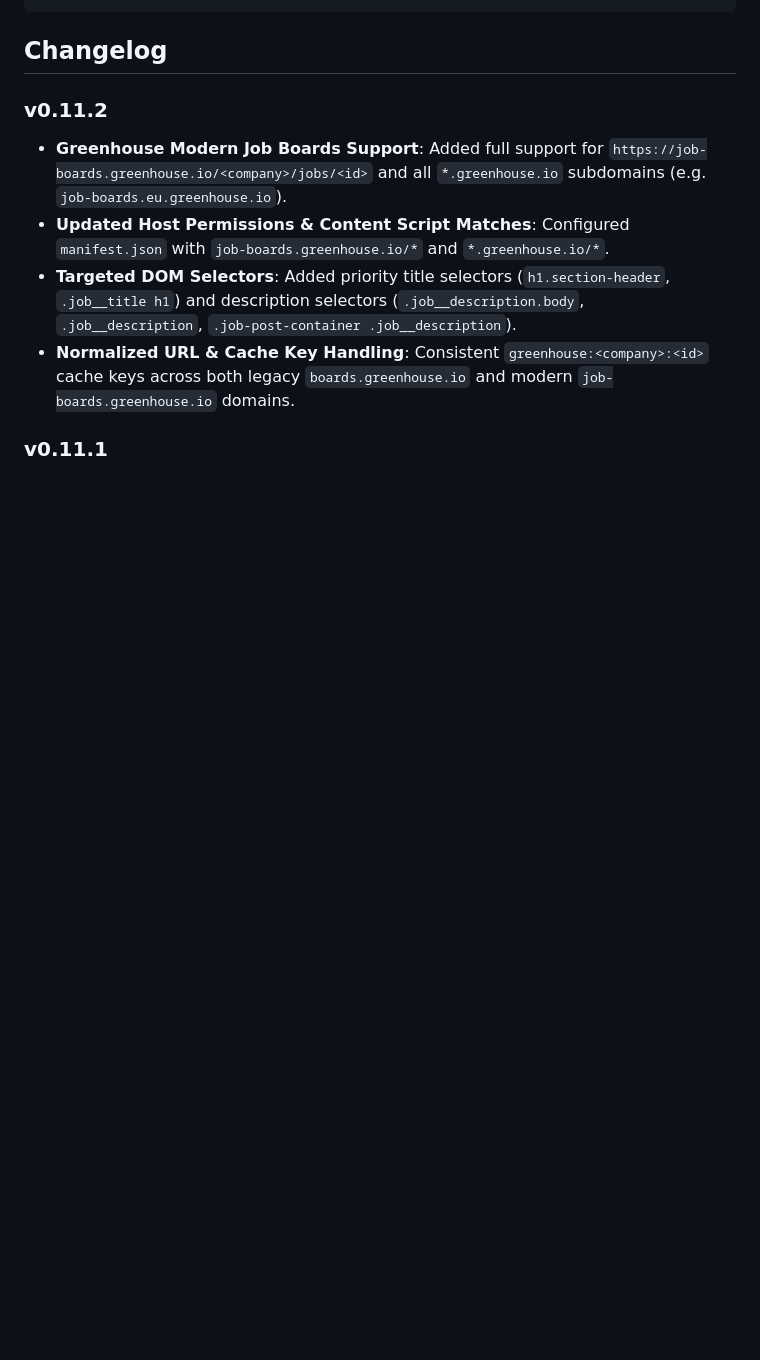
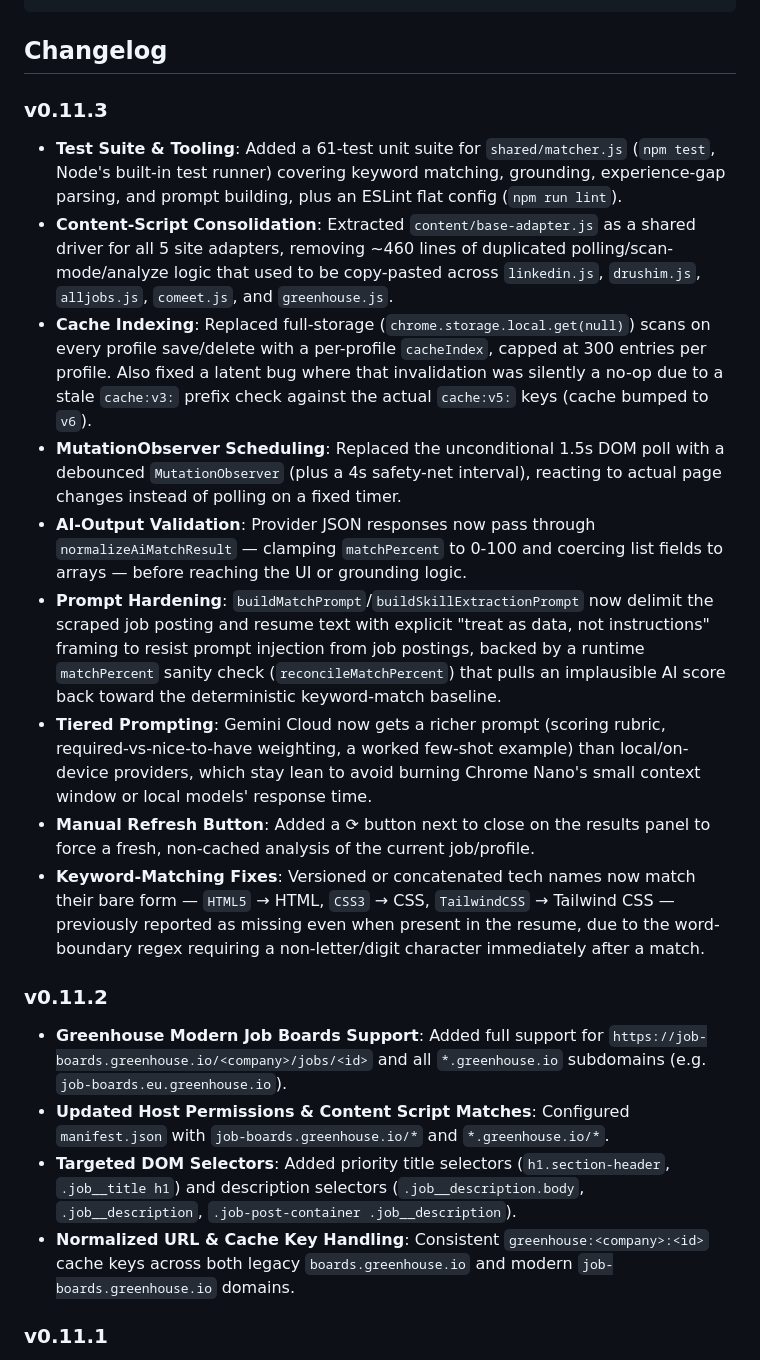
Before and after one commit to alexg-93/jobmatch-extension, a Markdown page: README.md, the part around one of its changes. Drawn GitHub-style; blank space fills up the shorter version.

````diff
--- a/README.md
+++ b/README.md
@@ -90,6 +107,17 @@ popup/
 ```
 
 ## Changelog
+
+### v0.11.3
+- **Test Suite & Tooling**: Added a 61-test unit suite for `shared/matcher.js` (`npm test`, Node's built-in test runner) covering keyword matching, grounding, experience-gap parsing, and prompt building, plus an ESLint flat config (`npm run lint`).
+- **Content-Script Consolidation**: Extracted `content/base-adapter.js` as a shared driver for all 5 site adapters, removing ~460 lines of duplicated polling/scan-mode/analyze logic that used to be copy-pasted across `linkedin.js`, `drushim.js`, `alljobs.js`, `comeet.js`, and `greenhouse.js`.
+- **Cache Indexing**: Replaced full-storage (`chrome.storage.local.get(null)`) scans on every profile save/delete with a per-profile `cacheIndex`, capped at 300 entries per profile. Also fixed a latent bug where that invalidation was silently a no-op due to a stale `cache:v3:` prefix check against the actual `cache:v5:` keys (cache bumped to `v6`).
+- **MutationObserver Scheduling**: Replaced the unconditional 1.5s DOM poll with a debounced `MutationObserver` (plus a 4s safety-net interval), reacting to actual page changes instead of polling on a fixed timer.
+- **AI-Output Validation**: Provider JSON responses now pass through `normalizeAiMatchResult` — clamping `matchPercent` to 0-100 and coercing list fields to arrays — before reaching the UI or grounding logic.
+- **Prompt Hardening**: `buildMatchPrompt`/`buildSkillExtractionPrompt` now delimit the scraped job posting and resume text with explicit "treat as data, not instructions" framing to resist prompt injection from job postings, backed by a runtime `matchPercent` sanity check (`reconcileMatchPercent`) that pulls an implausible AI score back toward the deterministic keyword-match baseline.
+- **Tiered Prompting**: Gemini Cloud now gets a richer prompt (scoring rubric, required-vs-nice-to-have weighting, a worked few-shot example) than local/on-device providers, which stay lean to avoid burning Chrome Nano's small context window or local models' response time.
+- **Manual Refresh Button**: Added a ⟳ button next to close on the results panel to force a fresh, non-cached analysis of the current job/profile.
+- **Keyword-Matching Fixes**: Versioned or concatenated tech names now match their bare form — `HTML5` → HTML, `CSS3` → CSS, `TailwindCSS` → Tailwind CSS — previously reported as missing even when present in the resume, due to the word-boundary regex requiring a non-letter/digit character immediately after a match.
 
 ### v0.11.2
 - **Greenhouse Modern Job Boards Support**: Added full support for `https://job-boards.greenhouse.io/<company>/jobs/<id>` and all `*.greenhouse.io` subdomains (e.g. `job-boards.eu.greenhouse.io`).
````
Also changed, not shown: other parts of README.md (+23 -6 lines).
